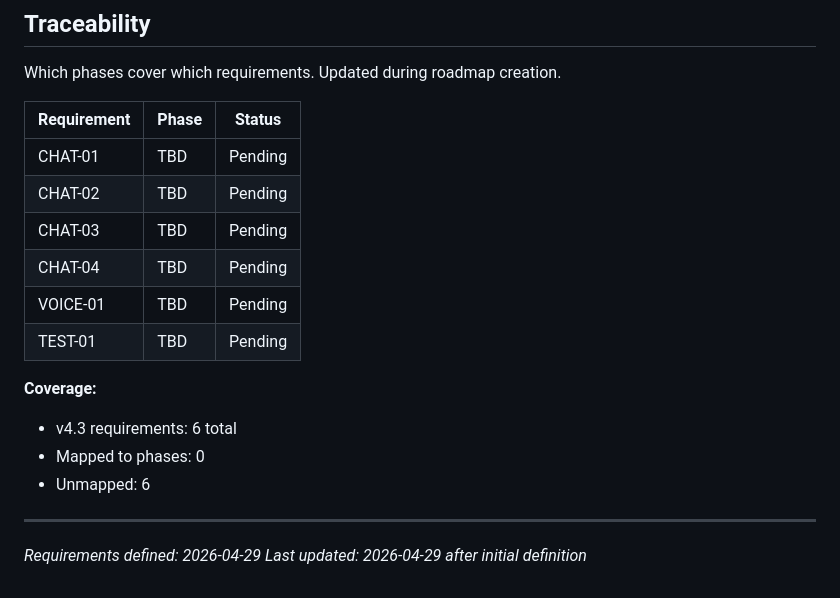
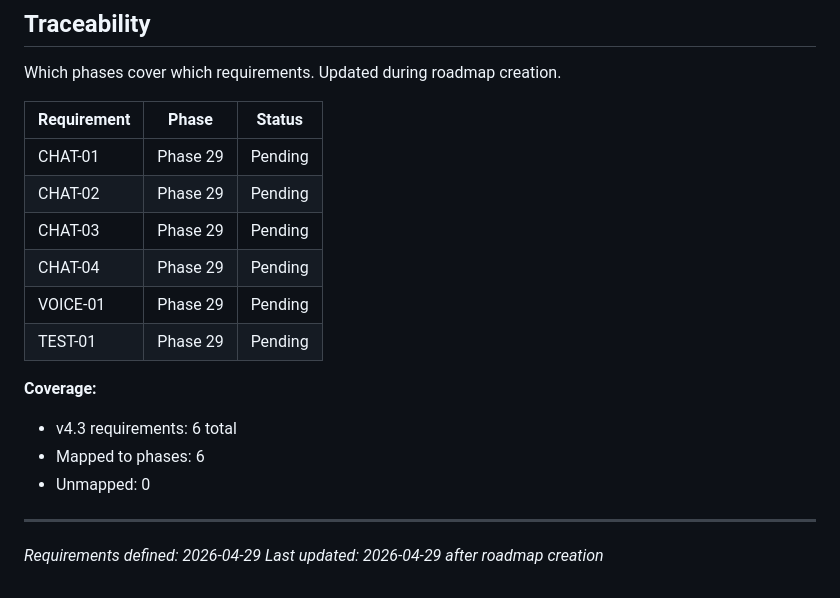
Before and after one commit to LakshmanTurlapati/Portfolio, a Markdown page: .planning/REQUIREMENTS.md, the part around the change. Drawn GitHub-style.

```diff
--- a/.planning/REQUIREMENTS.md
+++ b/.planning/REQUIREMENTS.md
@@ -52,18 +52,18 @@ Which phases cover which requirements. Updated during roadmap creation.
 
 | Requirement | Phase | Status |
 |-------------|-------|--------|
-| CHAT-01 | TBD | Pending |
-| CHAT-02 | TBD | Pending |
-| CHAT-03 | TBD | Pending |
-| CHAT-04 | TBD | Pending |
-| VOICE-01 | TBD | Pending |
-| TEST-01 | TBD | Pending |
+| CHAT-01 | Phase 29 | Pending |
+| CHAT-02 | Phase 29 | Pending |
+| CHAT-03 | Phase 29 | Pending |
+| CHAT-04 | Phase 29 | Pending |
+| VOICE-01 | Phase 29 | Pending |
+| TEST-01 | Phase 29 | Pending |
 
 **Coverage:**
 - v4.3 requirements: 6 total
-- Mapped to phases: 0
-- Unmapped: 6
+- Mapped to phases: 6
+- Unmapped: 0
 
 ---
 *Requirements defined: 2026-04-29*
-*Last updated: 2026-04-29 after initial definition*
+*Last updated: 2026-04-29 after roadmap creation*
```
Also changed, not shown: .planning/ROADMAP.md (+39 -2 lines), .planning/STATE.md (+11 -11 lines).
